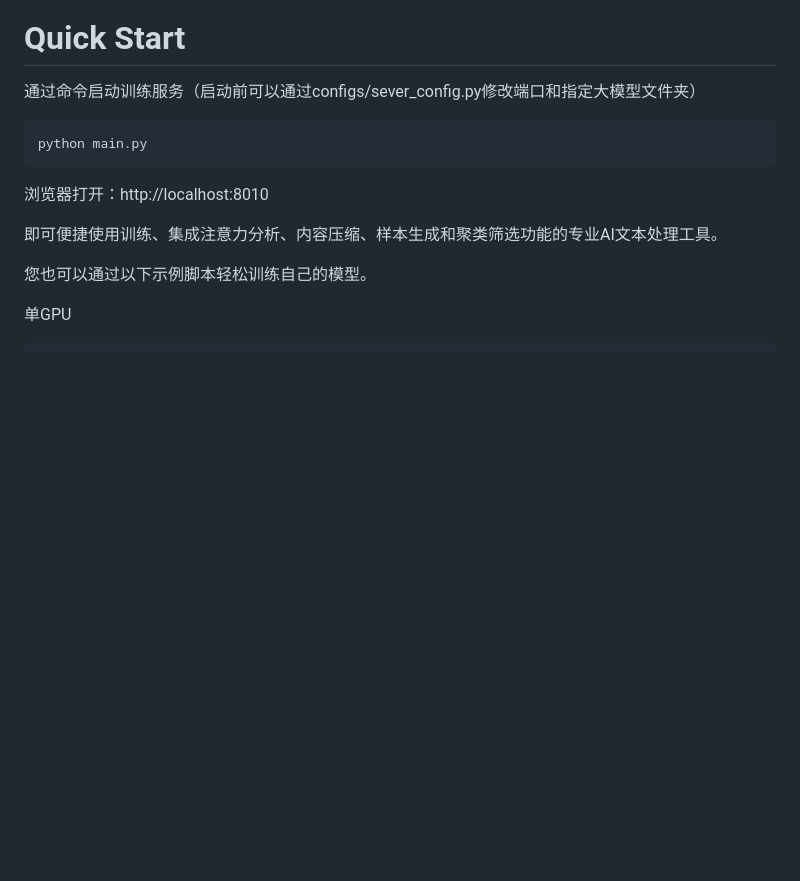
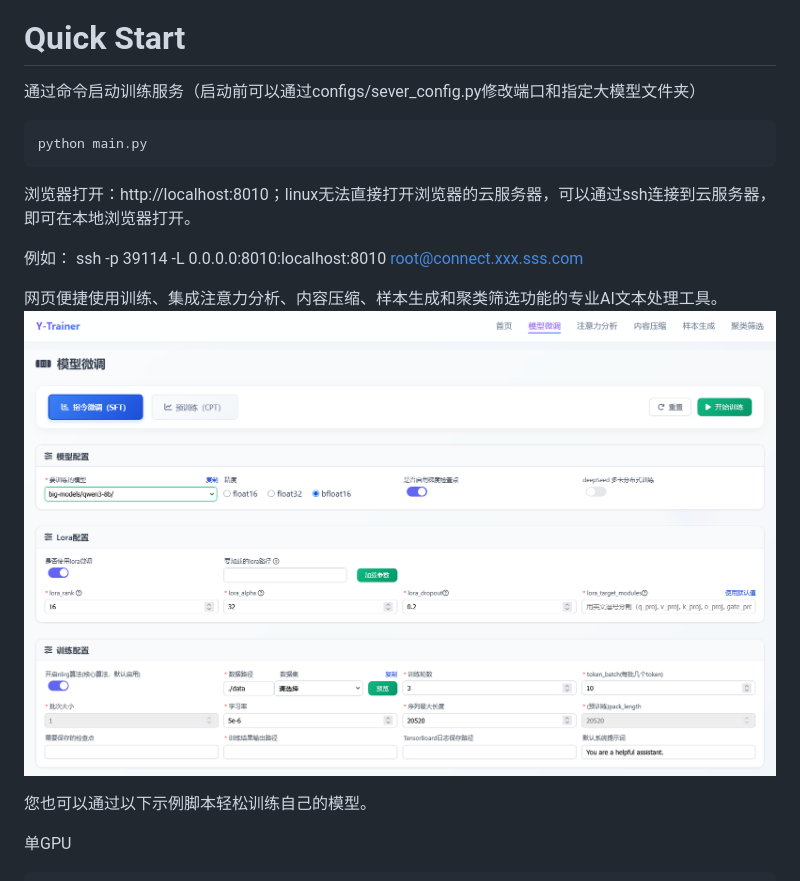
Before and after one commit to yafo-ai/y-trainer, a Markdown page: README.md, the part around the change. Rendered like a GitHub page; pictures changed too: resource/ui.png (added); blank space fills up the shorter version.

````diff
--- a/README.md
+++ b/README.md
@@ -61,9 +61,13 @@ pip install -r requirements.txt
 python main.py
 ```
 
-浏览器打开：http://localhost:8010
+浏览器打开：http://localhost:8010；linux无法直接打开浏览器的云服务器，可以通过ssh连接到云服务器，即可在本地浏览器打开。
 
-即可便捷使用训练、集成注意力分析、内容压缩、样本生成和聚类筛选功能的专业AI文本处理工具。
+例如： ssh -p 39114 -L 0.0.0.0:8010:localhost:8010 root@connect.xxx.sss.com
+
+网页便捷使用训练、集成注意力分析、内容压缩、样本生成和聚类筛选功能的专业AI文本处理工具。
+![训练UI](resource/ui.png)
+
 
 您也可以通过以下示例脚本轻松训练自己的模型。
 
````
Also changed, not shown: 13 other files.
